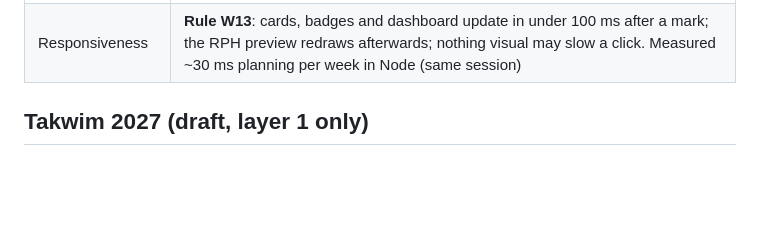
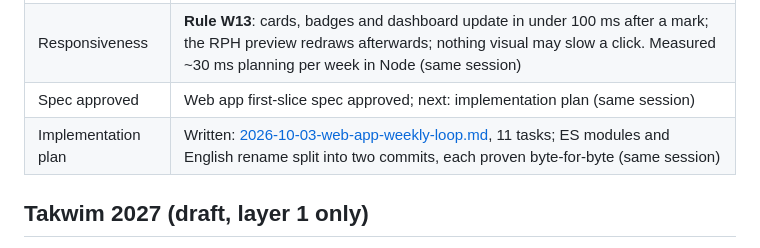
Before and after one commit to falhaindrubin/lesson-planner, a Markdown page: docs/discussion.md, the part around the change. Rendered like a GitHub page; blank space fills up the shorter version.

Commit message:
Web app first slice: implementation plan (11 tasks)
Co-Authored-By: Claude Opus 5.5 <noreply@anthropic.com>

```diff
--- a/docs/discussion.md
+++ b/docs/discussion.md
@@ -246,6 +246,8 @@ Simulation round (2026-10-03). My rules: simulate the whole year as if it were e
 | App name | **RPH Mate**, used **only in production** (the `rph-mate` repo and deployed app). Development stays "Lesson Planner"; the local app shows "Lesson Planner (dev)" (same session) |
 | CLI | **Kept for now**: `rph.js` as a fallback while the app is new (drop after a few real weeks), `rpt.js` until the app makes RPTs, `simulate.js` for checks. Never published to `rph-mate` (same session) |
 | Responsiveness | **Rule W13**: cards, badges and dashboard update in under 100 ms after a mark; the RPH preview redraws afterwards; nothing visual may slow a click. Measured ~30 ms planning per week in Node (same session) |
+| Spec approved | Web app first-slice spec approved; next: implementation plan (same session) |
+| Implementation plan | Written: [2026-10-03-web-app-weekly-loop.md](superpowers/plans/2026-10-03-web-app-weekly-loop.md), 11 tasks; ES modules and English rename split into two commits, each proven byte-for-byte (same session) |
 
 ## Takwim 2027 (draft, layer 1 only)
 `sample/kalendar-akademik-2027-kpm.pdf` is a one-page scan (Lampiran B only, no text layer). Converted to `sample/takwim-kpm-2027.md` (same format as the 2026 takwim; school columns empty).
```
Also changed, not shown: 1 other file.
